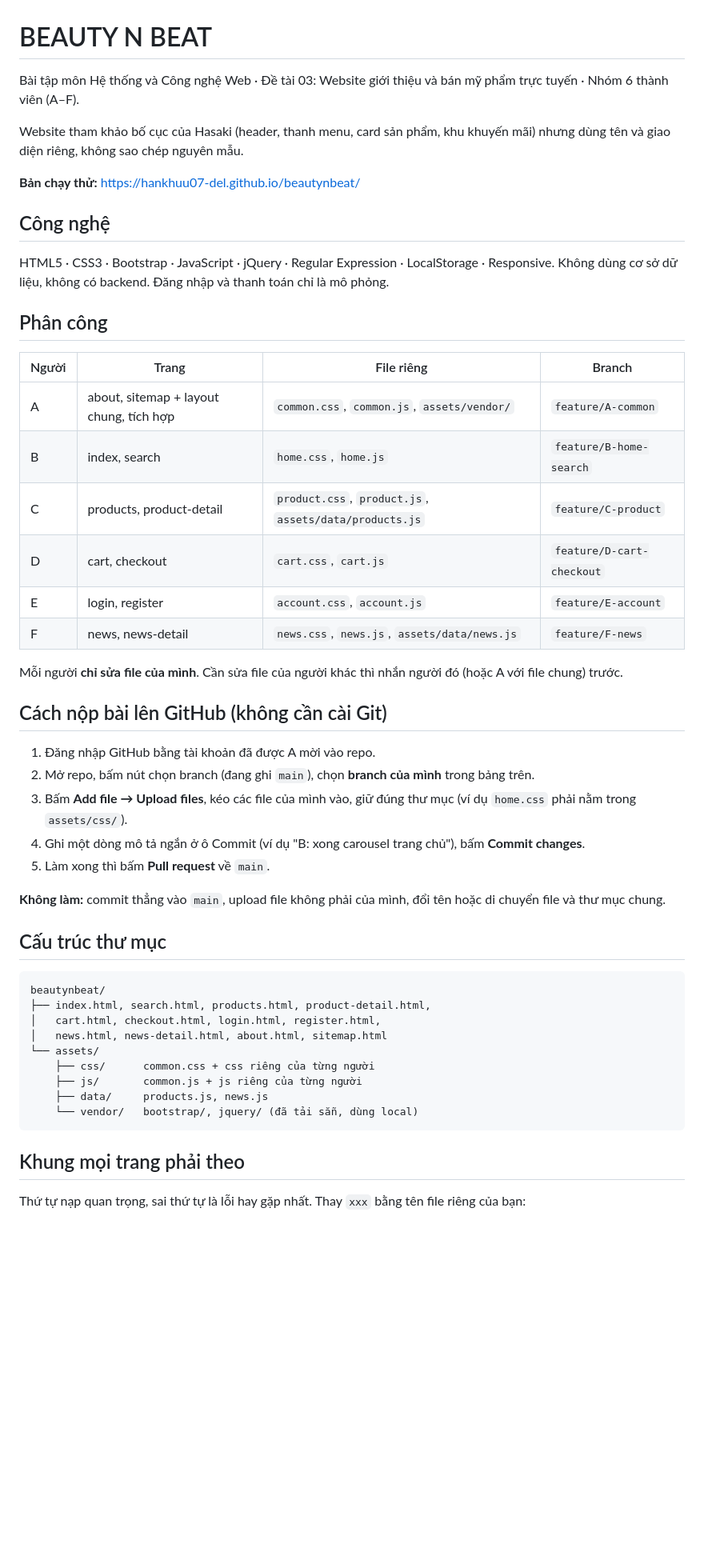
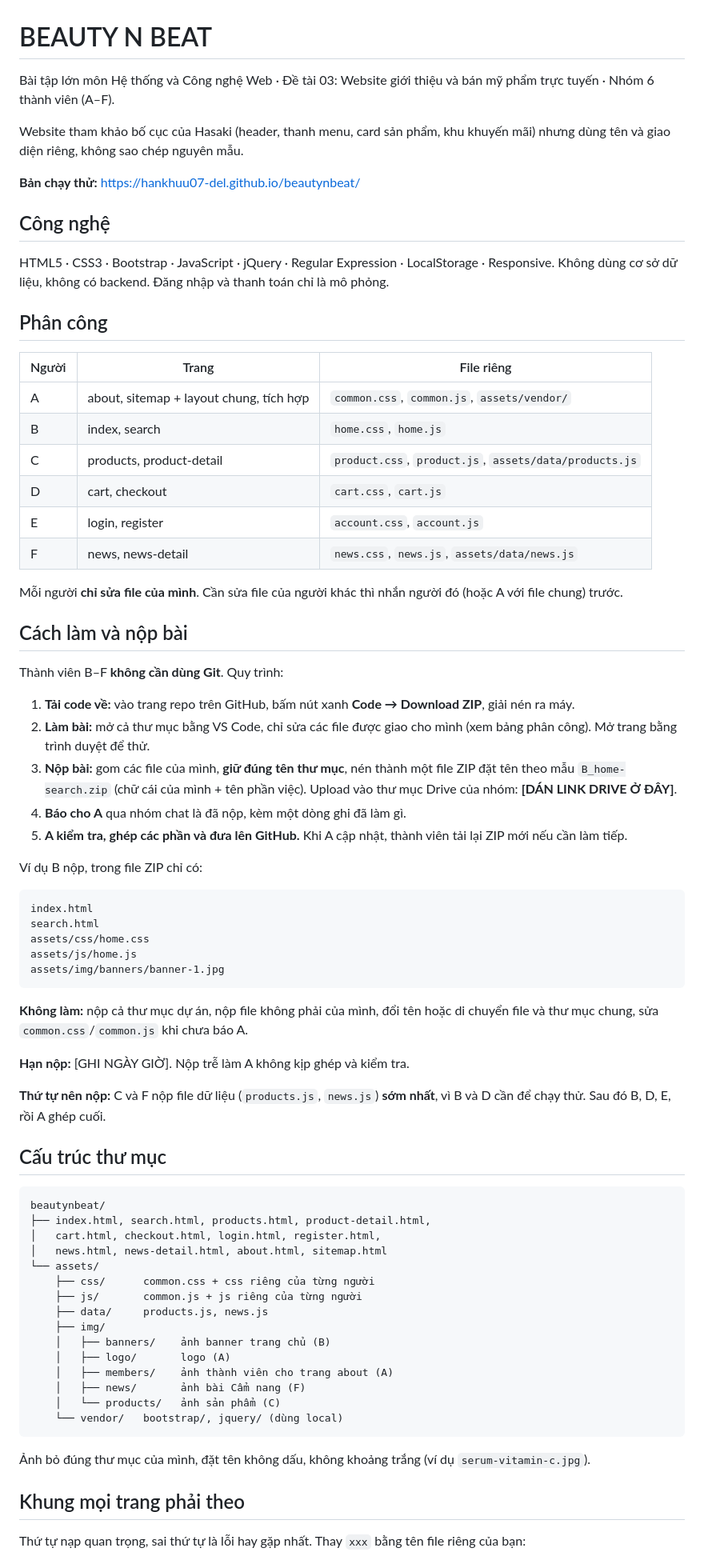
Before and after one commit to hankhuu07-del/beautynbeat, a Markdown page: README.md, the part around one of its changes. Shown at 80% size. GitHub-like rendering; blank space fills up the shorter version.

````diff
--- a/README.md
+++ b/README.md
@@ -1,6 +1,6 @@
 # BEAUTY N BEAT
 
-Bài tập môn Hệ thống và Công nghệ Web · Đề tài 03: Website giới thiệu và bán mỹ phẩm trực tuyến · Nhóm 6 thành viên (A–F).
+Bài tập lớn môn Hệ thống và Công nghệ Web · Đề tài 03: Website giới thiệu và bán mỹ phẩm trực tuyến · Nhóm 6 thành viên (A–F).
 
 Website tham khảo bố cục của Hasaki (header, thanh menu, card sản phẩm, khu khuyến mãi) nhưng dùng tên và giao diện riêng, không sao chép nguyên mẫu.
 
@@ -13,26 +13,42 @@ Không dùng cơ sở dữ liệu, không có backend. Đăng nhập và thanh t
 
 ## Phân công
 
-| Người | Trang | File riêng | Branch |
-|---|---|---|---|
-| A | about, sitemap + layout chung, tích hợp | `common.css`, `common.js`, `assets/vendor/` | `feature/A-common` |
-| B | index, search | `home.css`, `home.js` | `feature/B-home-search` |
-| C | products, product-detail | `product.css`, `product.js`, `assets/data/products.js` | `feature/C-product` |
-| D | cart, checkout | `cart.css`, `cart.js` | `feature/D-cart-checkout` |
-| E | login, register | `account.css`, `account.js` | `feature/E-account` |
-| F | news, news-detail | `news.css`, `news.js`, `assets/data/news.js` | `feature/F-news` |
+| Người | Trang | File riêng |
+|---|---|---|
+| A | about, sitemap + layout chung, tích hợp | `common.css`, `common.js`, `assets/vendor/` |
+| B | index, search | `home.css`, `home.js` |
+| C | products, product-detail | `product.css`, `product.js`, `assets/data/products.js` |
+| D | cart, checkout | `cart.css`, `cart.js` |
+| E | login, register | `account.css`, `account.js` |
+| F | news, news-detail | `news.css`, `news.js`, `assets/data/news.js` |
 
 Mỗi người **chỉ sửa file của mình**. Cần sửa file của người khác thì nhắn người đó (hoặc A với file chung) trước.
 
-## Cách nộp bài lên GitHub (không cần cài Git)
+## Cách làm và nộp bài
 
-1. Đăng nhập GitHub bằng tài khoản đã được A mời vào repo.
-2. Mở repo, bấm nút chọn branch (đang ghi `main`), chọn **branch của mình** trong bảng trên.
-3. Bấm **Add file → Upload files**, kéo các file của mình vào, giữ đúng thư mục (ví dụ `home.css` phải nằm trong `assets/css/`).
-4. Ghi một dòng mô tả ngắn ở ô Commit (ví dụ "B: xong carousel trang chủ"), bấm **Commit changes**.
-5. Làm xong thì bấm **Pull request** về `main`.
+Thành viên B–F **không cần dùng Git**. Quy trình:
 
-**Không làm:** commit thẳng vào `main`, upload file không phải của mình, đổi tên hoặc di chuyển file và thư mục chung.
+1. **Tải code về:** vào trang repo trên GitHub, bấm nút xanh **Code → Download ZIP**, giải nén ra máy.
+2. **Làm bài:** mở cả thư mục bằng VS Code, chỉ sửa các file được giao cho mình (xem bảng phân công). Mở trang bằng trình duyệt để thử.
+3. **Nộp bài:** gom các file của mình, **giữ đúng tên thư mục**, nén thành một file ZIP đặt tên theo mẫu `B_home-search.zip` (chữ cái của mình + tên phần việc). Upload vào thư mục Drive của nhóm: **[DÁN LINK DRIVE Ở ĐÂY]**.
+4. **Báo cho A** qua nhóm chat là đã nộp, kèm một dòng ghi đã làm gì.
+5. **A kiểm tra, ghép các phần và đưa lên GitHub.** Khi A cập nhật, thành viên tải lại ZIP mới nếu cần làm tiếp.
+
+Ví dụ B nộp, trong file ZIP chỉ có:
+
+```
+index.html
+search.html
+assets/css/home.css
+assets/js/home.js
+assets/img/banners/banner-1.jpg
+```
+
+**Không làm:** nộp cả thư mục dự án, nộp file không phải của mình, đổi tên hoặc di chuyển file và thư mục chung, sửa `common.css`/`common.js` khi chưa báo A.
+
+**Hạn nộp:** [GHI NGÀY GIỜ]. Nộp trễ làm A không kịp ghép và kiểm tra.
+
+**Thứ tự nên nộp:** C và F nộp file dữ liệu (`products.js`, `news.js`) **sớm nhất**, vì B và D cần để chạy thử. Sau đó B, D, E, rồi A ghép cuối.
 
 ## Cấu trúc thư mục
 
@@ -45,8 +61,16 @@ beautynbeat/
     ├── css/      common.css + css riêng của từng người
     ├── js/       common.js + js riêng của từng người
     ├── data/     products.js, news.js
-    └── vendor/   bootstrap/, jquery/ (đã tải sẵn, dùng local)
+    ├── img/
+    │   ├── banners/    ảnh banner trang chủ (B)
+    │   ├── logo/       logo (A)
+    │   ├── members/    ảnh thành viên cho trang about (A)
+    │   ├── news/       ảnh bài Cẩm nang (F)
+    │   └── products/   ảnh sản phẩm (C)
+    └── vendor/   bootstrap/, jquery/ (dùng local)
 ```
+
+Ảnh bỏ đúng thư mục của mình, đặt tên không dấu, không khoảng trắng (ví dụ `serum-vitamin-c.jpg`).
 
 ## Khung mọi trang phải theo
 
````
Also changed, not shown: other parts of README.md (+1 -0 lines).
